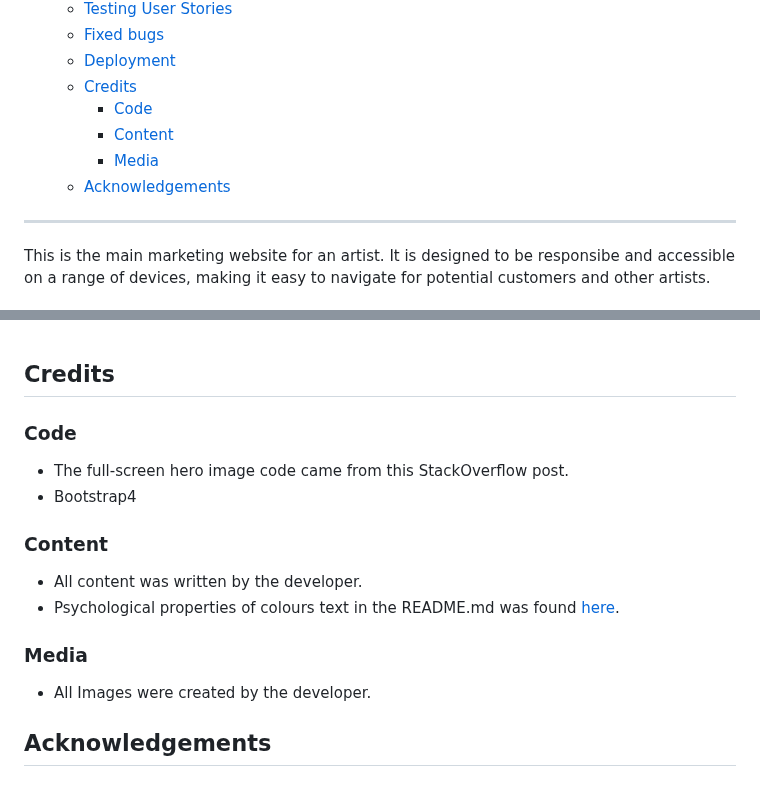
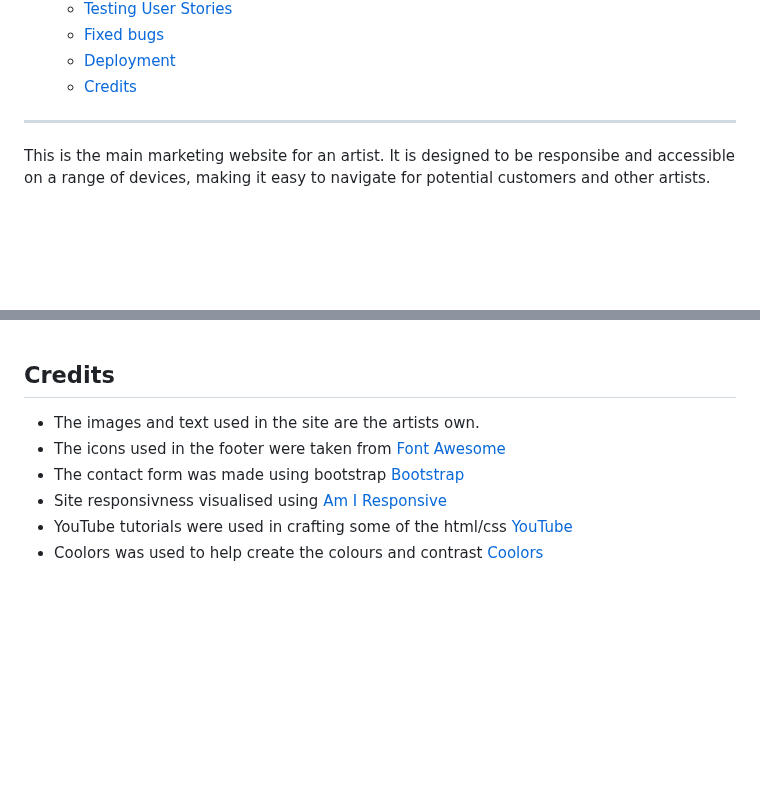
Before and after one commit to lewis-creates/z-griffiths, a Markdown page: README.md, 2 parts joined by grey strips. Rendered like a GitHub page; blank space fills up the shorter version.

Commit message:
Completed credits section of the readme file

```diff
--- a/README.md
+++ b/README.md
@@ -53,10 +53,6 @@ View the live project [here](https://lewis-creates.github.io/z-griffiths/).
   - [Fixed bugs](#fixed-bugs)
   - [Deployment](#deployment)
   - [Credits](#credits)
-    - [Code](#code)
-    - [Content](#content)
-    - [Media](#media)
-  - [Acknowledgements](#acknowledgements)
 
 ---
 
@@ -431,19 +427,9 @@ The website was deployed using GitHub pages by following these steps:
 <br>
 
 ## Credits
-
-### Code
-
-- The full-screen hero image code came from this StackOverflow post.
-- Bootstrap4
-
-### Content
-
-- All content was written by the developer.
-- Psychological properties of colours text in the README.md was found [here](link).
-
-### Media
-
-- All Images were created by the developer.
-
-## Acknowledgements
+- The images and text used in the site are the artists own.
+- The icons used in the footer were taken from [Font Awesome](http://fontawesome.com/)
+- The contact form was made using bootstrap [Bootstrap](https://getbootstrap.com/)
+- Site responsivness visualised using [Am I Responsive](https://ui.dev/amiresponsive)
+- YouTube tutorials were used in crafting some of the html/css [YouTube](https://www.youtube.com/)
+- Coolors was used to help create the colours and contrast [Coolors](https://coolors.co/)
```
